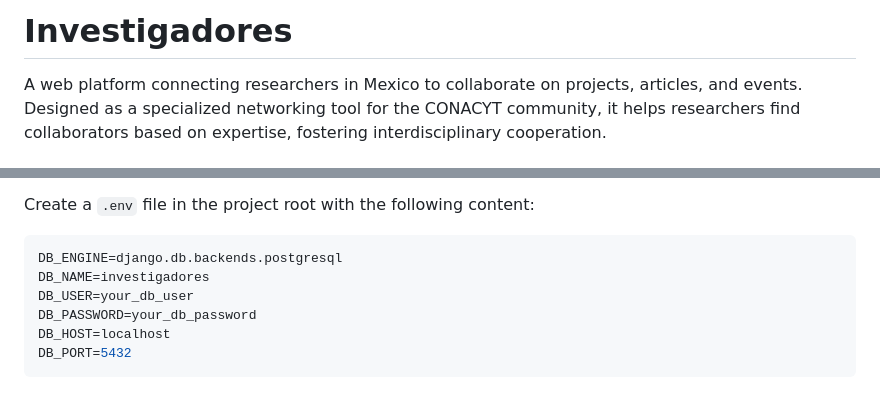
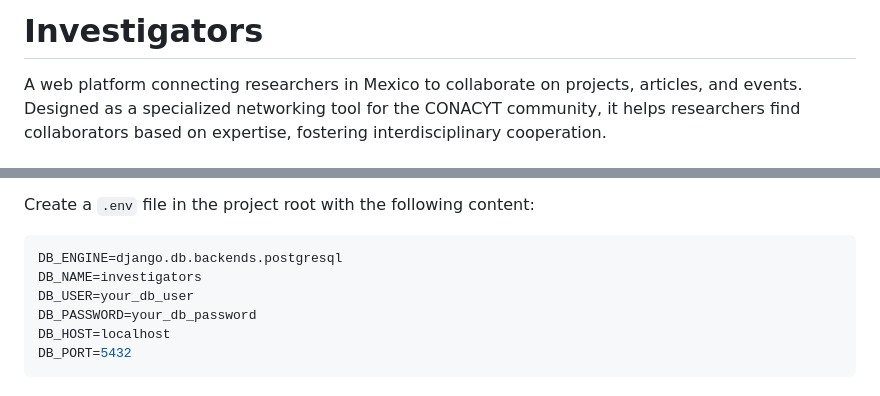
Before and after one commit to amirmx2905/Investigators, a Markdown page: README.md, 2 parts joined by grey strips. Rendered like a GitHub page.

````diff
--- a/README.md
+++ b/README.md
@@ -1,4 +1,4 @@
-# Investigadores
+# Investigators
 
 A web platform connecting researchers in Mexico to collaborate on projects, articles, and events. Designed as a specialized networking tool for the CONACYT community, it helps researchers find collaborators based on expertise, fostering interdisciplinary cooperation.
 
@@ -57,7 +57,7 @@ createdb investigators
 Create a `.env` file in the project root with the following content:
 ```env
 DB_ENGINE=django.db.backends.postgresql
-DB_NAME=investigadores
+DB_NAME=investigators
 DB_USER=your_db_user
 DB_PASSWORD=your_db_password
 DB_HOST=localhost
````
Also changed, not shown: other parts of README.md (+1 -1 lines).
